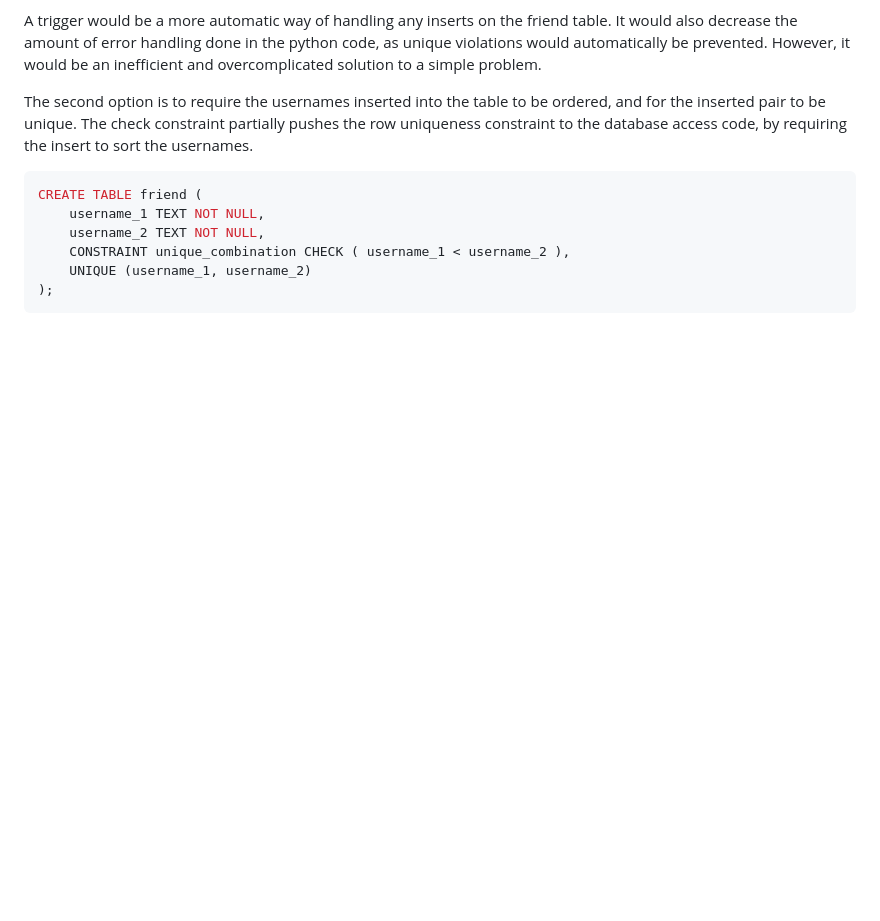
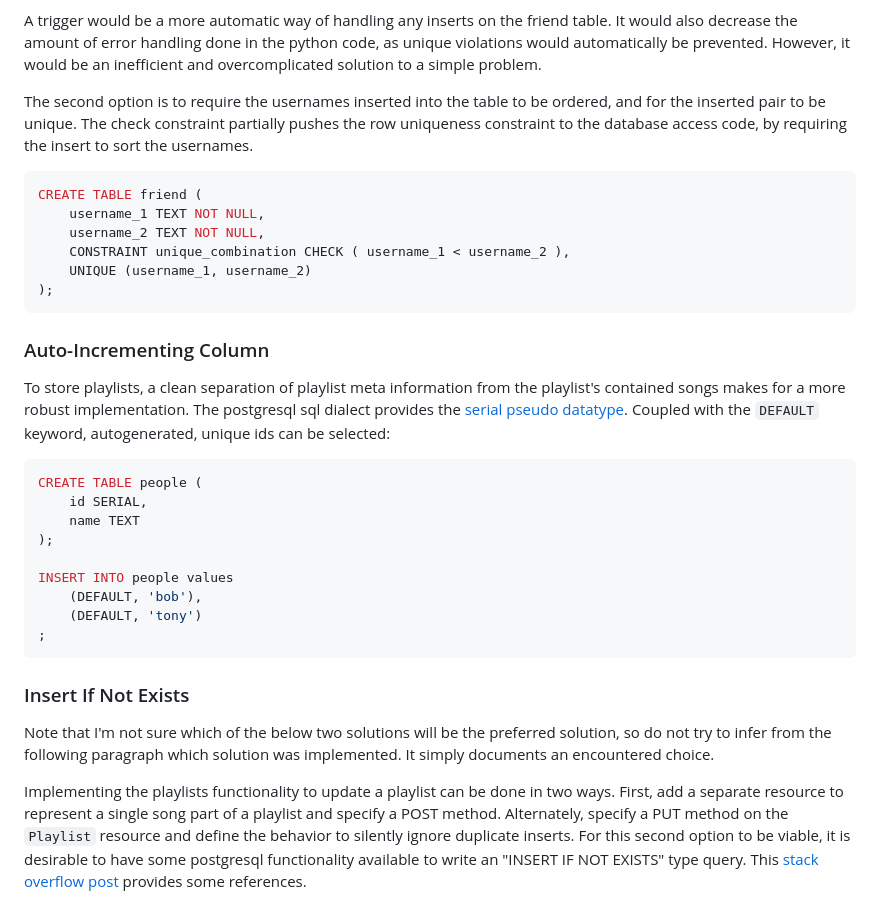
Before and after one commit to ELthomasoPostfix/Microservices, a Markdown page: README.md, the part around one of its changes. Drawn GitHub-style; blank space fills up the shorter version.

````diff
--- a/README.md
+++ b/README.md
@@ -256,3 +276,25 @@ CREATE TABLE friend (
     UNIQUE (username_1, username_2)
 );
 ```
+
+### Auto-Incrementing Column
+
+To store playlists, a clean separation of playlist meta information from the playlist's contained songs makes for a more robust implementation. The postgresql sql dialect provides the [serial pseudo datatype](https://www.postgresql.org/docs/15/datatype-numeric.html#DATATYPE-SERIAL). Coupled with the `DEFAULT` keyword, autogenerated, unique ids can be selected:
+
+```postgresql
+CREATE TABLE people (
+    id SERIAL,
+    name TEXT
+);
+
+INSERT INTO people values
+    (DEFAULT, 'bob'),
+    (DEFAULT, 'tony')
+;
+```
+
+### Insert If Not Exists
+
+Note that I'm not sure which of the below two solutions will be the preferred solution, so do not try to infer from the following paragraph which solution was implemented. It simply documents an encountered choice.
+
+Implementing the playlists functionality to update a playlist can be done in two ways. First, add a separate resource to represent a single song part of a playlist and specify a POST method. Alternately, specify a PUT method on the `Playlist` resource and define the behavior to silently ignore duplicate inserts. For this second option to be viable, it is desirable to have some postgresql functionality available to write an "INSERT IF NOT EXISTS" type query. This [stack overflow post](https://stackoverflow.com/questions/4069718/postgres-insert-if-does-not-exist-already) provides some references.
````
Also changed, not shown: other parts of README.md (+26 -6 lines).
